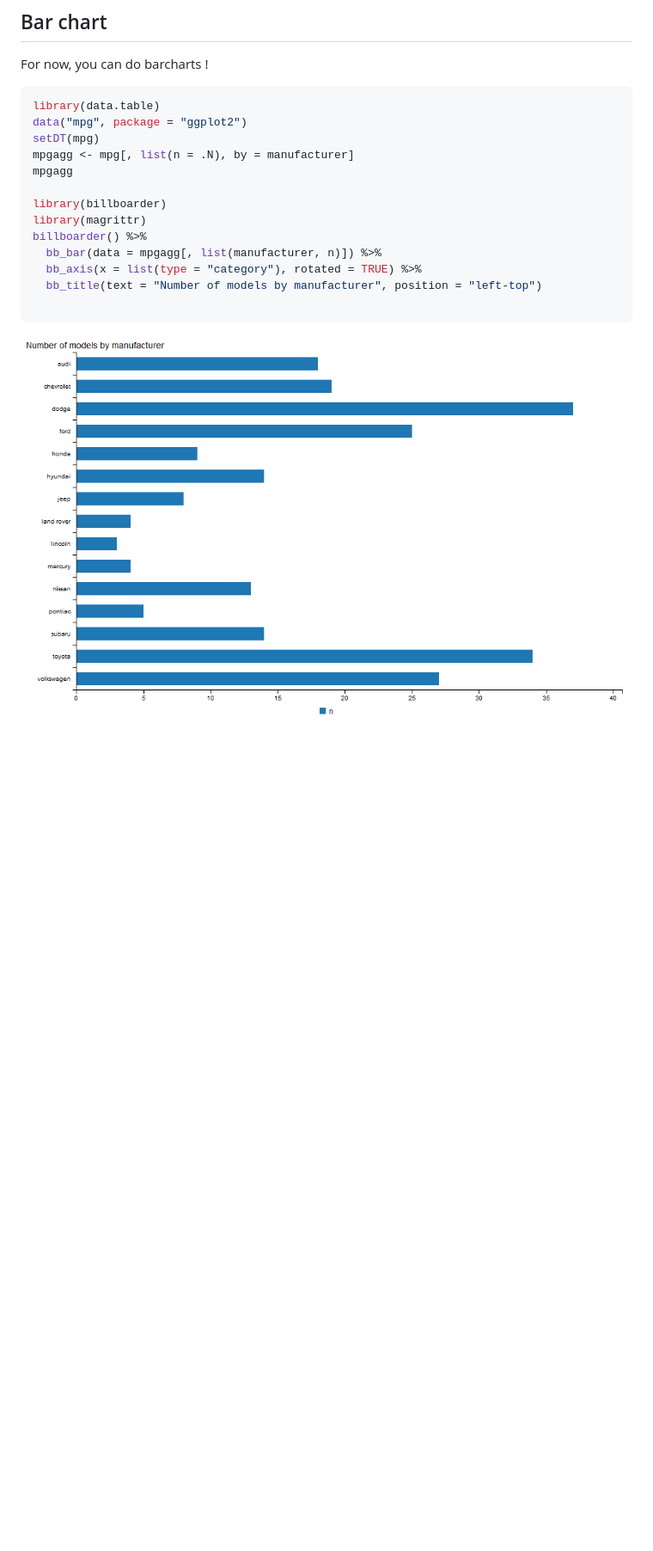
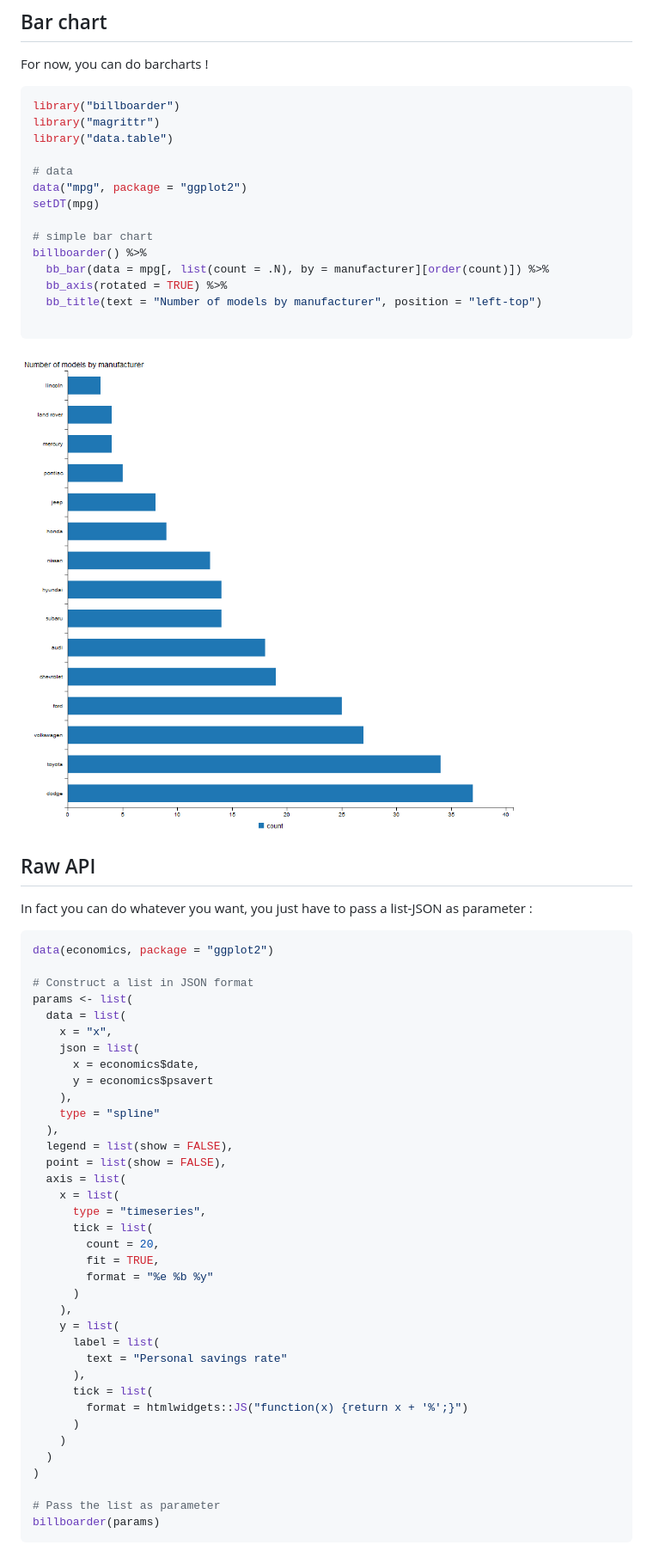
Before and after one commit to dreamRs/billboarder, a Markdown page: README.md, the part around the change printed below. Shown: that part at 86% size. GitHub-like rendering; pictures changed too: inst/img/barchart1.png (added); blank space fills up the shorter version.

````diff
--- a/README.md
+++ b/README.md
@@ -24,19 +24,68 @@ For now, you can do barcharts !
 
 
 ```r
-library(data.table)
+library("billboarder")
+library("magrittr")
+library("data.table")
+
+# data
 data("mpg", package = "ggplot2")
 setDT(mpg)
-mpgagg <- mpg[, list(n = .N), by = manufacturer]
-mpgagg
 
-library(billboarder)
-library(magrittr)
+# simple bar chart
 billboarder() %>%
-  bb_bar(data = mpgagg[, list(manufacturer, n)]) %>%
-  bb_axis(x = list(type = "category"), rotated = TRUE) %>%
+  bb_bar(data = mpg[, list(count = .N), by = manufacturer][order(count)]) %>%
+  bb_axis(rotated = TRUE) %>%
   bb_title(text = "Number of models by manufacturer", position = "left-top")
 
 ```
 
-![](inst/img/barchart0.png)
+![](inst/img/barchart1.png)
+
+
+
+
+## Raw API
+
+In fact you can do whatever you want, you just have to pass a list-JSON as parameter :
+
+
+```r
+data(economics, package = "ggplot2")
+
+# Construct a list in JSON format
+params <- list(
+  data = list(
+    x = "x",
+    json = list(
+      x = economics$date,
+      y = economics$psavert
+    ),
+    type = "spline"
+  ),
+  legend = list(show = FALSE),
+  point = list(show = FALSE),
+  axis = list(
+    x = list(
+      type = "timeseries",
+      tick = list(
+        count = 20,
+        fit = TRUE,
+        format = "%e %b %y"
+      )
+    ),
+    y = list(
+      label = list(
+        text = "Personal savings rate"
+      ),
+      tick = list(
+        format = htmlwidgets::JS("function(x) {return x + '%';}")
+      )
+    )
+  )
+)
+
+# Pass the list as parameter
+billboarder(params)
+```
+
````
Also changed, not shown: other parts of README.md (+1 -0 lines), inst/img/linechart0.png (added), 10 other files.
